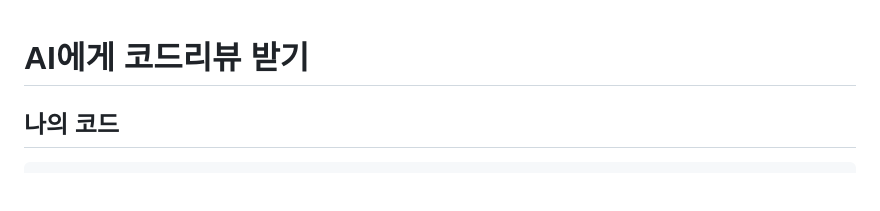
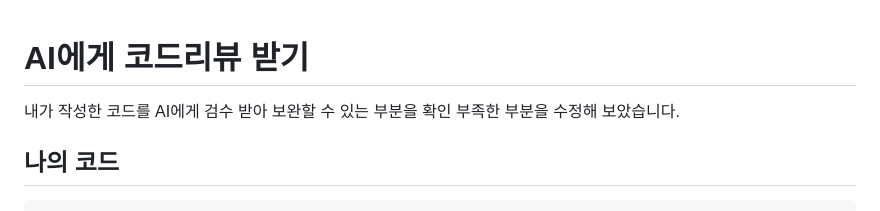
Before and after one commit to billyhyunjun/Preonboarding-Backend-Course-Python, a Markdown page: Django/AI.md, the part around the change. GitHub-like rendering; blank space fills up the shorter version.

````diff
--- a/Django/AI.md
+++ b/Django/AI.md
@@ -1,4 +1,6 @@
 # AI에게 코드리뷰 받기
+
+내가 작성한 코드를 AI에게 검수 받아 보완할 수 있는 부분을 확인 부족한 부분을 수정해 보았습니다.
 
 ## 나의 코드
 ```python
````
